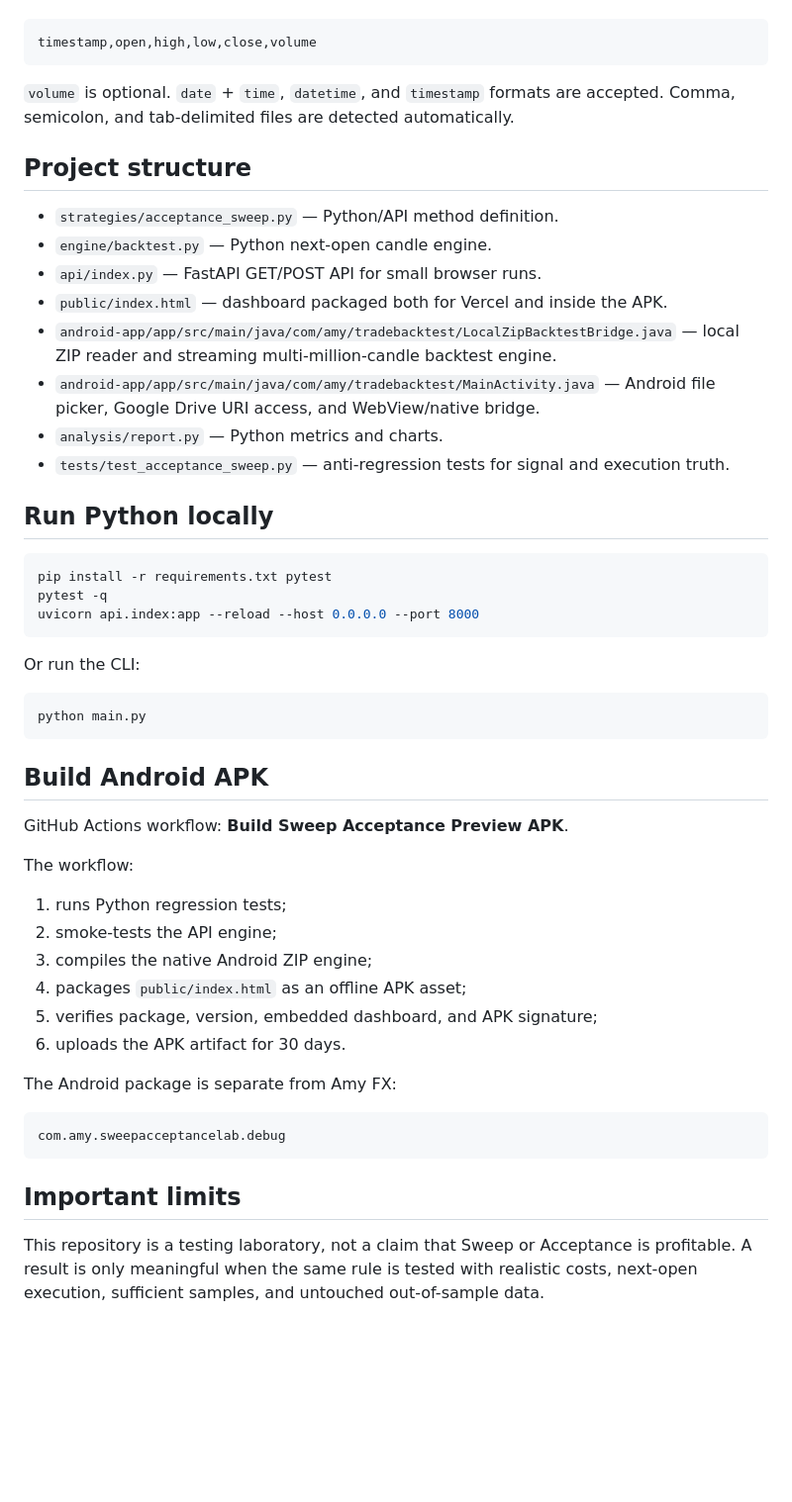
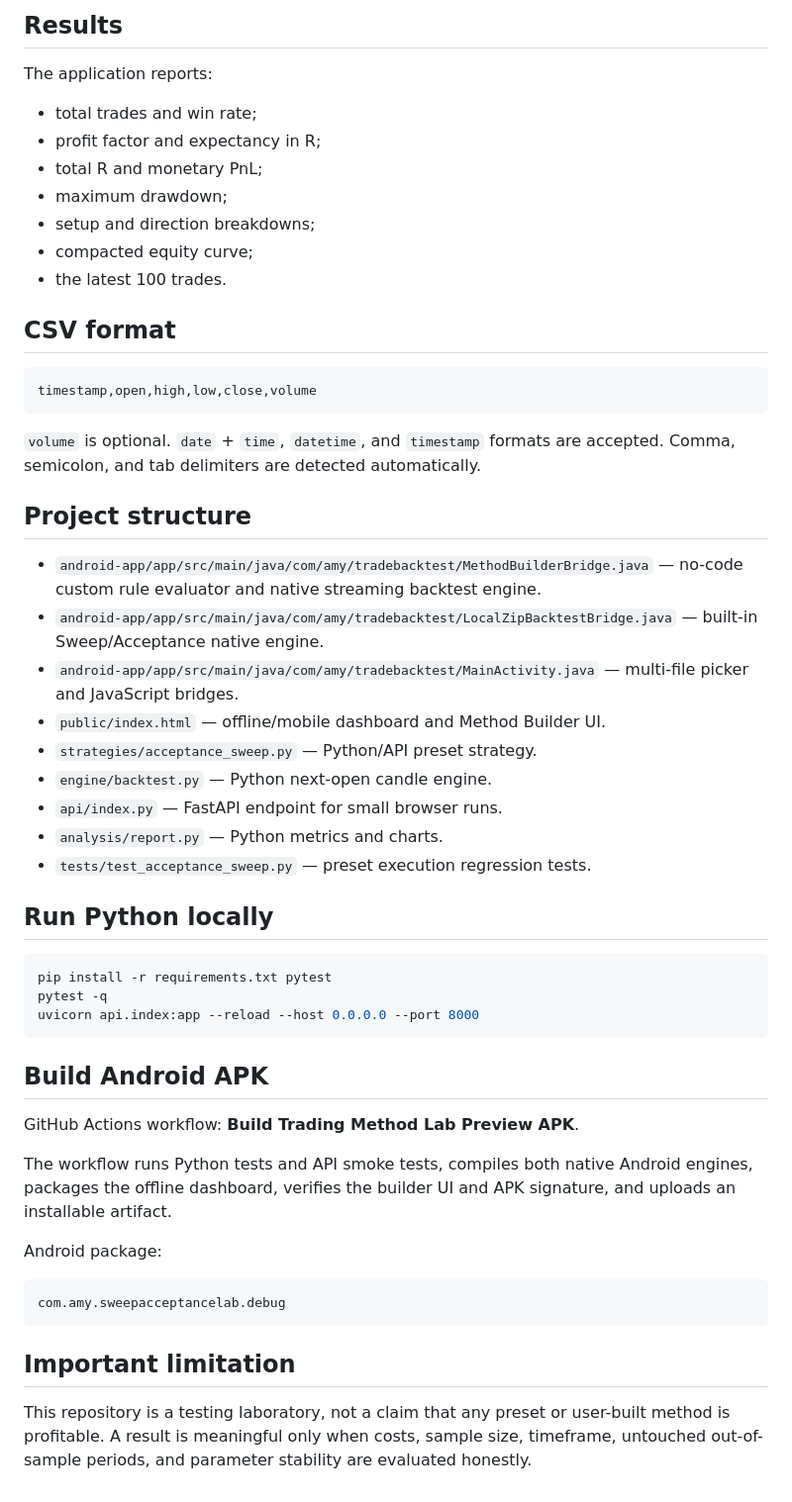
Before and after one commit to suhaimitoamy/trade-backtest, a Markdown page: README.md, the part around one of its changes. Shown at 99% size. Drawn GitHub-style; blank space fills up the shorter version.

````diff
--- a/README.md
+++ b/README.md
@@ -48,20 +59,34 @@ CSV columns:
+## Results
+
+The application reports:
+
+- total trades and win rate;
+- profit factor and expectancy in R;
+- total R and monetary PnL;
+- maximum drawdown;
+- setup and direction breakdowns;
+- compacted equity curve;
+- the latest 100 trades.
+
+## CSV format
 
 ```text
 timestamp,open,high,low,close,volume
 ```
 
-`volume` is optional. `date` + `time`, `datetime`, and `timestamp` formats are accepted. Comma, semicolon, and tab-delimited files are detected automatically.
+`volume` is optional. `date` + `time`, `datetime`, and `timestamp` formats are accepted. Comma, semicolon, and tab delimiters are detected automatically.
 
 ## Project structure
 
-- `strategies/acceptance_sweep.py` — Python/API method definition.
+- `android-app/app/src/main/java/com/amy/tradebacktest/MethodBuilderBridge.java` — no-code custom rule evaluator and native streaming backtest engine.
+- `android-app/app/src/main/java/com/amy/tradebacktest/LocalZipBacktestBridge.java` — built-in Sweep/Acceptance native engine.
+- `android-app/app/src/main/java/com/amy/tradebacktest/MainActivity.java` — multi-file picker and JavaScript bridges.
+- `public/index.html` — offline/mobile dashboard and Method Builder UI.
+- `strategies/acceptance_sweep.py` — Python/API preset strategy.
 - `engine/backtest.py` — Python next-open candle engine.
-- `api/index.py` — FastAPI GET/POST API for small browser runs.
-- `public/index.html` — dashboard packaged both for Vercel and inside the APK.
-- `android-app/app/src/main/java/com/amy/tradebacktest/LocalZipBacktestBridge.java` — local ZIP reader and streaming multi-million-candle backtest engine.
-- `android-app/app/src/main/java/com/amy/tradebacktest/MainActivity.java` — Android file picker, Google Drive URI access, and WebView/native bridge.
+- `api/index.py` — FastAPI endpoint for small browser runs.
 - `analysis/report.py` — Python metrics and charts.
-- `tests/test_acceptance_sweep.py` — anti-regression tests for signal and execution truth.
+- `tests/test_acceptance_sweep.py` — preset execution regression tests.
 
 ## Run Python locally
 
@@ -71,31 +96,18 @@ pytest -q
 uvicorn api.index:app --reload --host 0.0.0.0 --port 8000
 ```
 
-Or run the CLI:
-
-```bash
-python main.py
-```
-
 ## Build Android APK
 
-GitHub Actions workflow: **Build Sweep Acceptance Preview APK**.
+GitHub Actions workflow: **Build Trading Method Lab Preview APK**.
 
-The workflow:
+The workflow runs Python tests and API smoke tests, compiles both native Android engines, packages the offline dashboard, verifies the builder UI and APK signature, and uploads an installable artifact.
 
-1. runs Python regression tests;
-2. smoke-tests the API engine;
-3. compiles the native Android ZIP engine;
-4. packages `public/index.html` as an offline APK asset;
-5. verifies package, version, embedded dashboard, and APK signature;
-6. uploads the APK artifact for 30 days.
-
-The Android package is separate from Amy FX:
+Android package:
 
 ```text
 com.amy.sweepacceptancelab.debug
 ```
 
-## Important limits
+## Important limitation
 
-This repository is a testing laboratory, not a claim that Sweep or Acceptance is profitable. A result is only meaningful when the same rule is tested with realistic costs, next-open execution, sufficient samples, and untouched out-of-sample data.
+This repository is a testing laboratory, not a claim that any preset or user-built method is profitable. A result is meaningful only when costs, sample size, timeframe, untouched out-of-sample periods, and parameter stability are evaluated honestly.
````
Also changed, not shown: other parts of README.md (+45 -34 lines).
